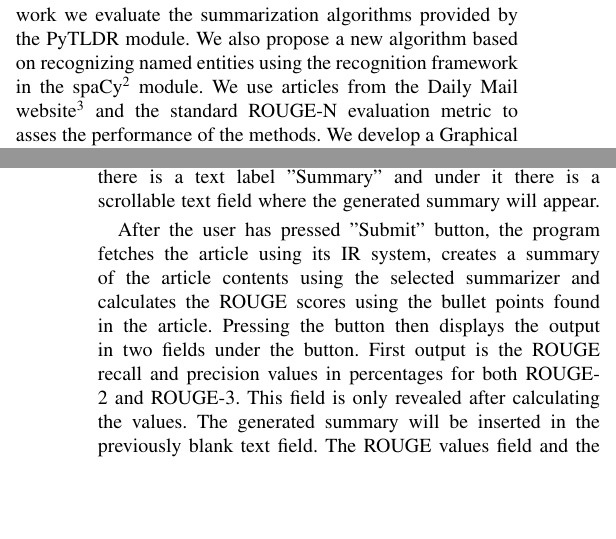
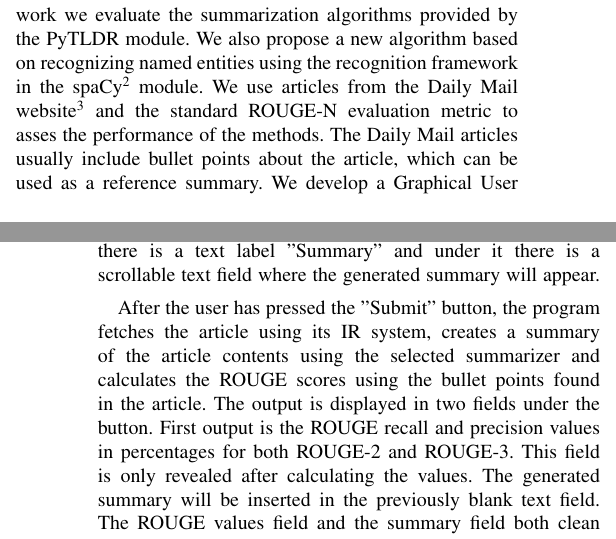
Before and after one commit to tHerttua/nlpProject, a LaTeX paper (documentation/report.tex): two parts of the columns of pages 1 and 4 of 7, joined at a grey line, cut so that both start at the same text, the shorter picture padded with empty space. Compiled offline with pdfLaTeX; a missing font is replaced by an installed copy or a similar font; a LaTeX package or settings file that is missing is left out.

Commit message:
Minor fixes

```diff
--- a/documentation/report.tex
+++ b/documentation/report.tex
@@ -62,7 +62,7 @@ Developing of automated systems is dependent of an appropriate evaluation metric
 
 PyTLDR\footnote{https://github.com/jaijuneja/PyTLDR} is an open-source Python module used for extractive document summarization. It includes three implementations of ATS: a TextRank based, a Latent Semantic Analysis based and a sentence relevance score based summarizer. In this work we evaluate the summarization algorithms provided by the PyTLDR module. We also propose a new algorithm based on recognizing named entities using the recognition framework in the spaCy\footnote{https://github.com/explosion/spaCy} module.
 %We use the CNN/Dailymail\footnote{https://github.com/morningmoni/FAR} data set
-We use articles from the Daily Mail website\footnote{https://dailymail.co.uk} and the standard ROUGE-N evaluation metric to asses the performance of the methods.
+We use articles from the Daily Mail website\footnote{https://dailymail.co.uk} and the standard ROUGE-N evaluation metric to asses the performance of the methods. The Daily Mail articles usually include bullet points about the article, which can be used as a reference summary.
 %The algorithm is integrated with the original PyTLDR implementations and their updated performance is evaluated using ROUGE-N.
 We develop a Graphical User Interface (GUI) for easy utilization of the software, with a focus on the Daily Mail website and its articles.
 
@@ -196,7 +196,9 @@ The second input is the URL field, which defaults to help text ”Write your Dai
 
 The last user input is clicking the ”Submit” button. This button launches the program generating the summary and calculating the ROUGE scores. Under the "Submit" button there is a text label ”Summary” and under it there is a scrollable text field where the generated summary will appear.
 
-After the user has pressed ”Submit” button, the program fetches the article using its IR system, creates a summary of the article contents using the selected summarizer and calculates the ROUGE scores using the bullet points found in the article. Pressing the button then displays the output in two fields under the button. First output is the ROUGE recall and precision values in percentages for both ROUGE-2 and ROUGE-3. This field is only revealed after calculating the values. The generated summary will be inserted in the previously blank text field. The ROUGE values field and the summary field both clean up upon pressing the "Submit" button again.
+After the user has pressed the ”Submit” button, the program fetches the article using its IR system, creates a summary of the article contents using the selected summarizer and calculates the ROUGE scores using the bullet points found in the article.
+The output is displayed in two fields under the button.
+First output is the ROUGE recall and precision values in percentages for both ROUGE-2 and ROUGE-3. This field is only revealed after calculating the values. The generated summary will be inserted in the previously blank text field. The ROUGE values field and the summary field both clean up upon pressing the "Submit" button again.
 
 \section{Evaluation}\label{results}
 \subsection{Data set}\label{data}
```
